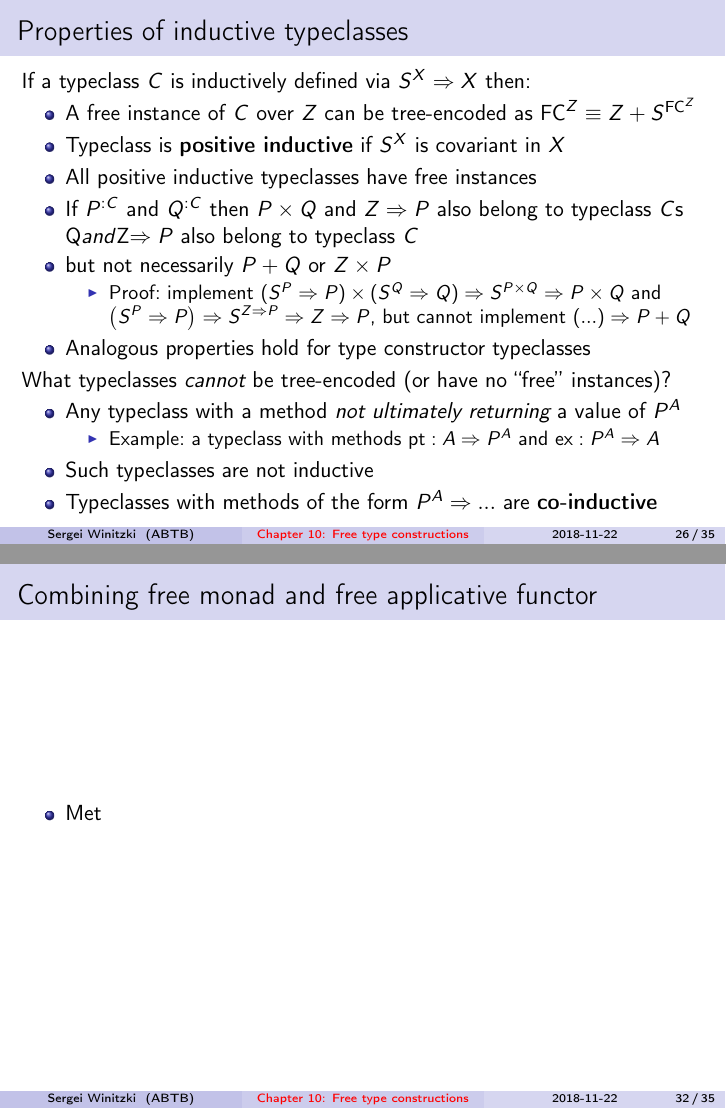
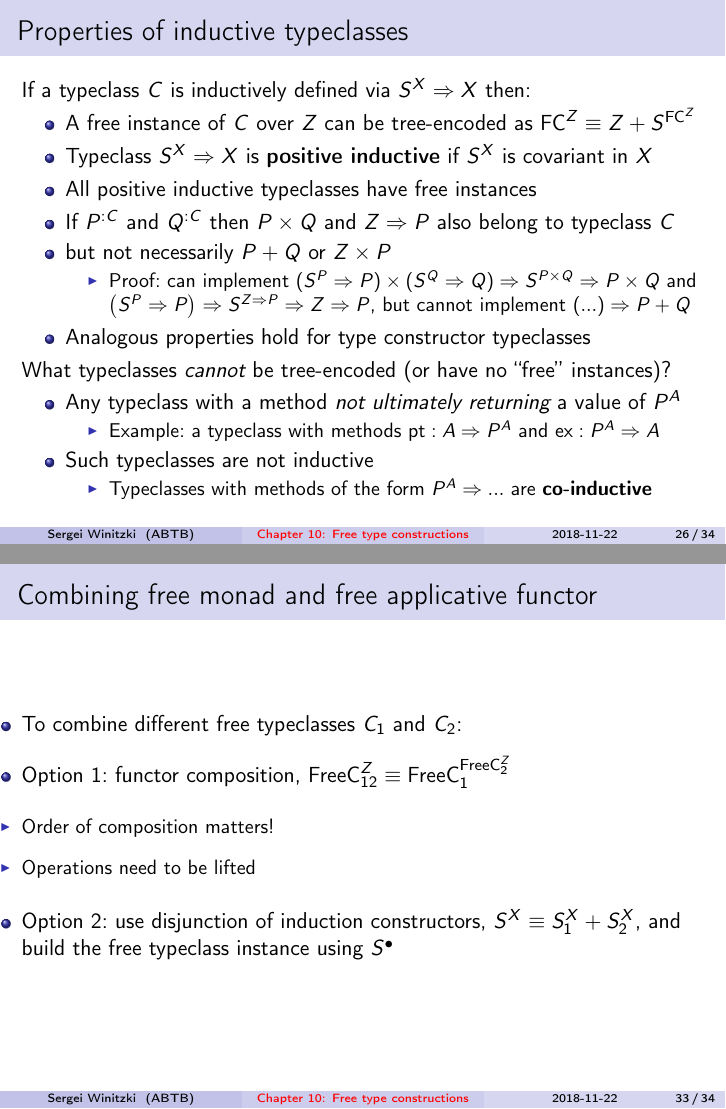
Before and after one commit to winitzki/sofp, LaTeX slides (10-free-constructions.tex): pages 26 and 32 of 35 before the commit and pages 26 and 34 of 35 after it, joined at a grey line. Compiled offline with pdfLaTeX.

Commit message:
WIP combining free monad/free applicative

```diff
--- a/10-free-constructions.tex
+++ b/10-free-constructions.tex
@@ -1178,15 +1178,14 @@ If a typeclass $C$ is inductively defined via $S^{X}\Rightarrow X$
 then:
 \begin{itemize}
 \item A free instance of $C$ over $Z$ can be tree-encoded as $\text{FC}^{Z}\equiv Z+S^{\text{FC}^{Z}}$
-\item Typeclass is \textbf{positive inductive} if $S^{X}$ is covariant
-in $X$
+\item Typeclass $S^{X}\Rightarrow X$ is \textbf{positive inductive} if
+$S^{X}$ is covariant in $X$
 \item All positive inductive typeclasses have free instances
 \item If $P^{:C}$ and $Q^{:C}$ then $P\times Q$ and $Z\Rightarrow P$
-also belong to typeclass $C$s Q$ and $Z\Rightarrow P$
 also belong to typeclass $C$
 \item but not necessarily $P+Q$ or $Z\times P$
 \begin{itemize}
-\item Proof: implement $(S^{P}\Rightarrow P)\times(S^{Q}\Rightarrow Q)\Rightarrow S^{P\times Q}\Rightarrow P\times Q$
+\item Proof: can implement $(S^{P}\Rightarrow P)\times(S^{Q}\Rightarrow Q)\Rightarrow S^{P\times Q}\Rightarrow P\times Q$
 and $\left(S^{P}\Rightarrow P\right)\Rightarrow S^{Z\Rightarrow P}\Rightarrow Z\Rightarrow P$,
 but cannot implement $\left(...\right)\Rightarrow P+Q$
 \end{itemize}
@@ -1202,7 +1201,9 @@ of $P^{A}$
 and $\text{ex}:P^{A}\Rightarrow A$
 \end{itemize}
 \item Such typeclasses are not inductive
+\begin{itemize}
 \item Typeclasses with methods of the form $P^{A}\Rightarrow...$ are \textbf{co-inductive}
+\end{itemize}
 \end{itemize}
 \end{frame}
 
@@ -1329,12 +1331,6 @@ zippable'' (no \texttt{\textcolor{blue}{\footnotesize{}pure}})
 \end{itemize}
 \item $\text{FreeAp}^{F^{\bullet},\bullet}$ over an applicative functor
 $F^{\bullet}$ is not equivalent to $F^{\bullet}$
-\end{itemize}
-\end{frame}
-
-\begin{frame}{Combining free monad and free applicative functor}
-\begin{itemize}
-\item {\footnotesize{}\vspace{-0.15cm}}Met
 \end{itemize}
 \end{frame}
 
@@ -1400,7 +1396,22 @@ etc.
 \text{FreeC}^{Z_{1}+Z_{2}}=\forall X^{:E_{Z_{1}}:E_{Z_{2}}}.\big(S^{X}\Rightarrow X\big)\Rightarrow X
 \]
 }so we can postpone choosing $X$ until we run the DSL program
+\item Easier to reuse code
 \end{itemize}
+\end{itemize}
+\end{frame}
+
+\begin{frame}{Combining free monad and free applicative functor}
+\begin{itemize}
+\item \vspace{-0.15cm}To combine different free typeclasses $C_{1}$ and
+$C_{2}$:
+\item Option 1: functor composition, $\text{FreeC}_{12}^{Z}\equiv\text{FreeC}_{1}^{\text{FreeC}_{2}^{Z}}$
+\begin{itemize}
+\item Order of composition matters!
+\item Operations need to be lifted
+\end{itemize}
+\item Option 2: use disjunction of induction constructors, $S^{X}\equiv S_{1}^{X}+S_{2}^{X}$,
+and build the free typeclass instance using $S^{\bullet}$
 \end{itemize}
 \end{frame}
 
```
Also changed, not shown: 10-free-constructions.pdf, 10-free-constructions.tex (1 more changed lines), 1 other file.
